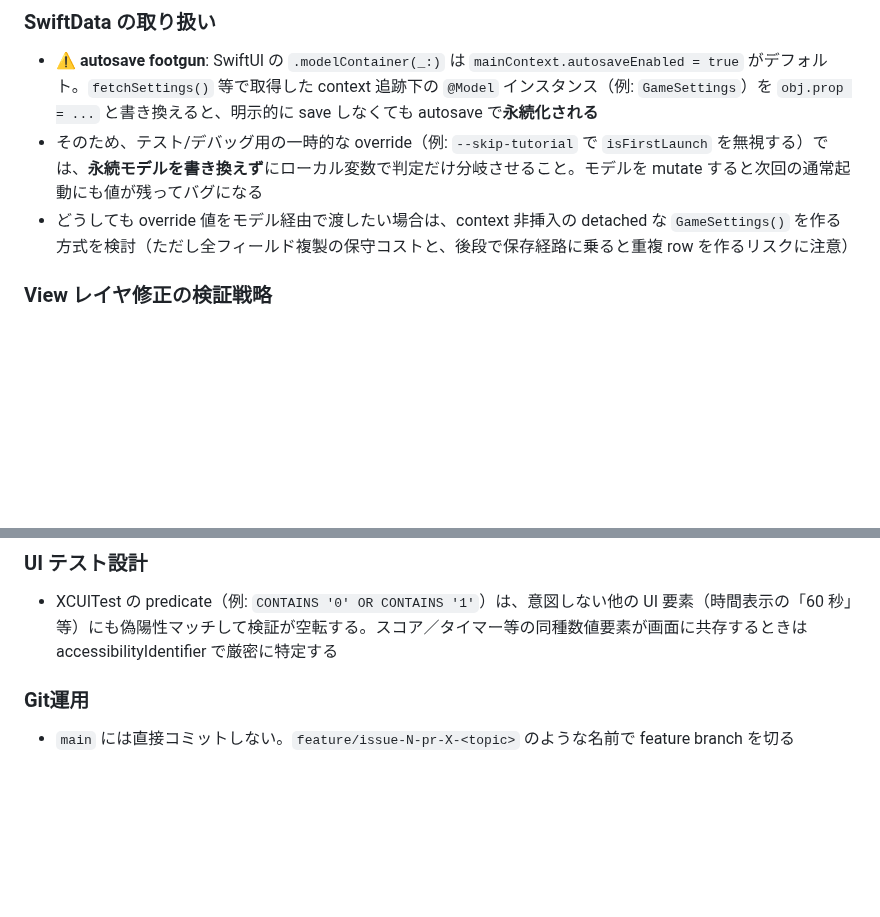
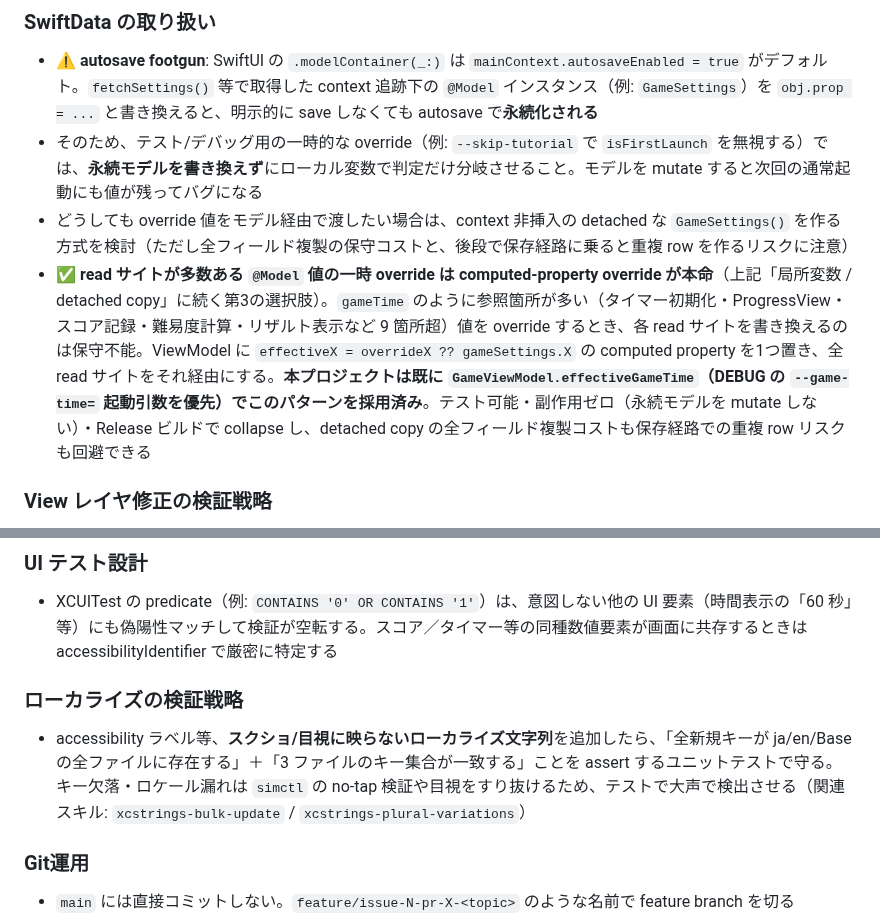
Before and after one commit to es0612/BubblePopGame, a Markdown page: CLAUDE.md, 2 parts joined by grey strips. Rendered like a GitHub page; blank space fills up the shorter version.

Commit message:
docs: 振り返り反映（computed-property override パターン / ローカライズキー検証テスト）
- SwiftData: read サイトが多い @Model 値の一時 override は
  computed-property override が本命（既存 effectiveGameTime を実例参照）
- ローカライズ: スクショに映らない文字列は ja/en/Base 全存在＋キー集合一致を
  assert するユニットテストで守る

Co-Authored-By: Claude Opus 4.8 (1M context) <noreply@anthropic.com>

```diff
--- a/CLAUDE.md
+++ b/CLAUDE.md
@@ -96,6 +96,7 @@ app/BubblePopGame/
 - ⚠️ **autosave footgun**: SwiftUI の `.modelContainer(_:)` は `mainContext.autosaveEnabled = true` がデフォルト。`fetchSettings()` 等で取得した context 追跡下の `@Model` インスタンス（例: `GameSettings`）を `obj.prop = ...` と書き換えると、明示的に save しなくても autosave で**永続化される**
 - そのため、テスト/デバッグ用の一時的な override（例: `--skip-tutorial` で `isFirstLaunch` を無視する）では、**永続モデルを書き換えず**にローカル変数で判定だけ分岐させること。モデルを mutate すると次回の通常起動にも値が残ってバグになる
 - どうしても override 値をモデル経由で渡したい場合は、context 非挿入の detached な `GameSettings()` を作る方式を検討（ただし全フィールド複製の保守コストと、後段で保存経路に乗ると重複 row を作るリスクに注意）
+- ✅ **read サイトが多数ある `@Model` 値の一時 override は computed-property override が本命**（上記「局所変数 / detached copy」に続く第3の選択肢）。`gameTime` のように参照箇所が多い（タイマー初期化・ProgressView・スコア記録・難易度計算・リザルト表示など 9 箇所超）値を override するとき、各 read サイトを書き換えるのは保守不能。ViewModel に `effectiveX = overrideX ?? gameSettings.X` の computed property を1つ置き、全 read サイトをそれ経由にする。**本プロジェクトは既に `GameViewModel.effectiveGameTime`（DEBUG の `--game-time=` 起動引数を優先）でこのパターンを採用済み**。テスト可能・副作用ゼロ（永続モデルを mutate しない）・Release ビルドで collapse し、detached copy の全フィールド複製コストも保存経路での重複 row リスクも回避できる
 
 ### View レイヤ修正の検証戦略
 
@@ -115,6 +116,10 @@ app/BubblePopGame/
 ### UI テスト設計
 
 - XCUITest の predicate（例: `CONTAINS '0' OR CONTAINS '1'`）は、意図しない他の UI 要素（時間表示の「60 秒」等）にも偽陽性マッチして検証が空転する。スコア／タイマー等の同種数値要素が画面に共存するときは accessibilityIdentifier で厳密に特定する
+
+### ローカライズの検証戦略
+
+- accessibility ラベル等、**スクショ/目視に映らないローカライズ文字列**を追加したら、「全新規キーが ja/en/Base の全ファイルに存在する」＋「3 ファイルのキー集合が一致する」ことを assert するユニットテストで守る。キー欠落・ロケール漏れは `simctl` の no-tap 検証や目視をすり抜けるため、テストで大声で検出させる（関連スキル: `xcstrings-bulk-update` / `xcstrings-plural-variations`）
 
 ### Git運用
 
```
